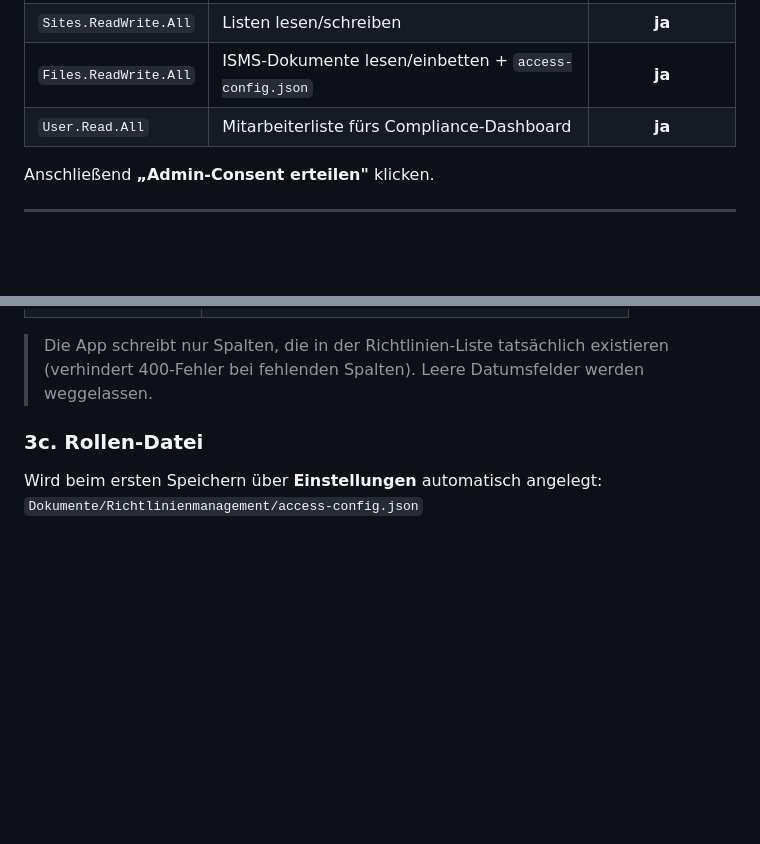
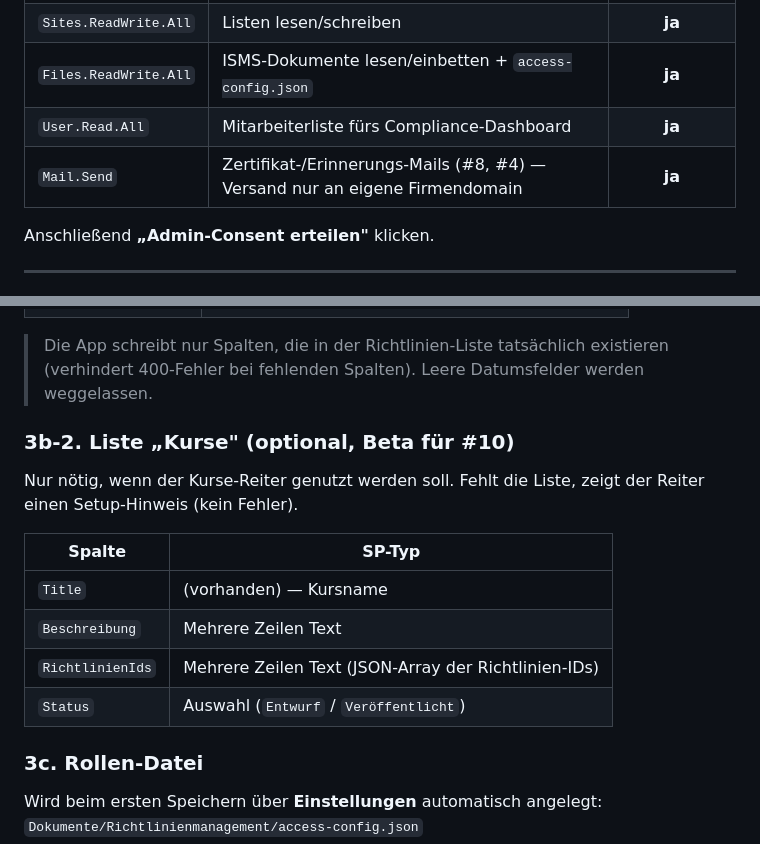
Before and after one commit to dfedorov12/richtlinienmanagementsystem, a Markdown page: docs/ENTWICKLUNGSDOKUMENTATION.md, 2 parts joined by grey strips. Drawn GitHub-style; blank space fills up the shorter version.

Commit message:
Doku: Mail.Send-Berechtigung + Liste Kurse (Beta) ergänzt
Co-Authored-By: Claude Opus 4.8 <noreply@anthropic.com>

```diff
--- a/docs/ENTWICKLUNGSDOKUMENTATION.md
+++ b/docs/ENTWICKLUNGSDOKUMENTATION.md
@@ -45,6 +45,7 @@ Redirect-URI: `https://dfedorov12.github.io/richtlinienmanagementsystem/`
 | `Sites.ReadWrite.All` | Listen lesen/schreiben | **ja** |
 | `Files.ReadWrite.All` | ISMS-Dokumente lesen/einbetten + `access-config.json` | **ja** |
 | `User.Read.All` | Mitarbeiterliste fürs Compliance-Dashboard | **ja** |
+| `Mail.Send` | Zertifikat-/Erinnerungs-Mails (#8, #4) — Versand nur an eigene Firmendomain | **ja** |
 
 Anschließend **„Admin-Consent erteilen"** klicken.
 
@@ -97,6 +98,17 @@ Interne Spaltennamen müssen **exakt** so heißen (beim Anlegen ohne Leerzeichen
 
 > Die App schreibt nur Spalten, die in der Richtlinien-Liste tatsächlich existieren
 > (verhindert 400-Fehler bei fehlenden Spalten). Leere Datumsfelder werden weggelassen.
+
+### 3b-2. Liste „Kurse" (optional, Beta für #10)
+Nur nötig, wenn der Kurse-Reiter genutzt werden soll. Fehlt die Liste, zeigt der Reiter
+einen Setup-Hinweis (kein Fehler).
+
+| Spalte | SP-Typ |
+|--------|--------|
+| `Title` | (vorhanden) — Kursname |
+| `Beschreibung` | Mehrere Zeilen Text |
+| `RichtlinienIds` | Mehrere Zeilen Text (JSON-Array der Richtlinien-IDs) |
+| `Status` | Auswahl (`Entwurf` / `Veröffentlicht`) |
 
 ### 3c. Rollen-Datei
 Wird beim ersten Speichern über **Einstellungen** automatisch angelegt:
```
